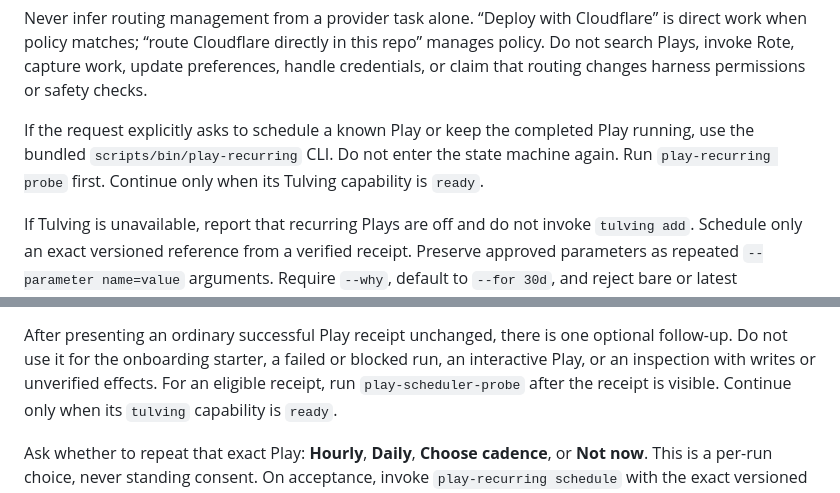
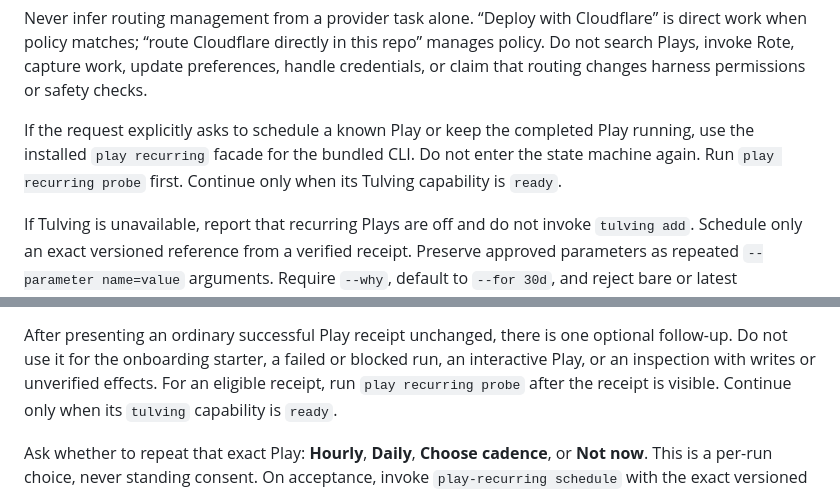
Before and after one commit to modiqo/play, a Markdown page: SKILL.md, 2 parts joined by grey strips. GitHub-like rendering.

Commit message:
fix: use installed recurring probe command

```diff
--- a/SKILL.md
+++ b/SKILL.md
@@ -87,8 +87,8 @@ invoke Rote, capture work, update preferences, handle credentials, or claim that
 harness permissions or safety checks.
 
 If the request explicitly asks to schedule a known Play or keep the completed Play running, use the
-bundled `scripts/bin/play-recurring` CLI. Do not enter the state machine again. Run
-`play-recurring probe` first. Continue only when its Tulving capability is `ready`.
+installed `play recurring` facade for the bundled CLI. Do not enter the state machine again. Run
+`play recurring probe` first. Continue only when its Tulving capability is `ready`.
 
 If Tulving is unavailable, report that recurring Plays are off and do not invoke `tulving add`.
 Schedule only an exact versioned reference from a verified receipt. Preserve approved parameters as
@@ -169,7 +169,7 @@ Never infer confirmation, choose **Yes, continue** for the user, or summarize a
 
 After presenting an ordinary successful Play receipt unchanged, there is one optional follow-up.
 Do not use it for the onboarding starter, a failed or blocked run, an interactive Play, or an
-inspection with writes or unverified effects. For an eligible receipt, run `play-scheduler-probe`
+inspection with writes or unverified effects. For an eligible receipt, run `play recurring probe`
 after the receipt is visible. Continue only when its `tulving` capability is `ready`.
 
 Ask whether to repeat that exact Play: **Hourly**, **Daily**, **Choose cadence**, or **Not now**.
```
Also changed, not shown: 1 other file.
